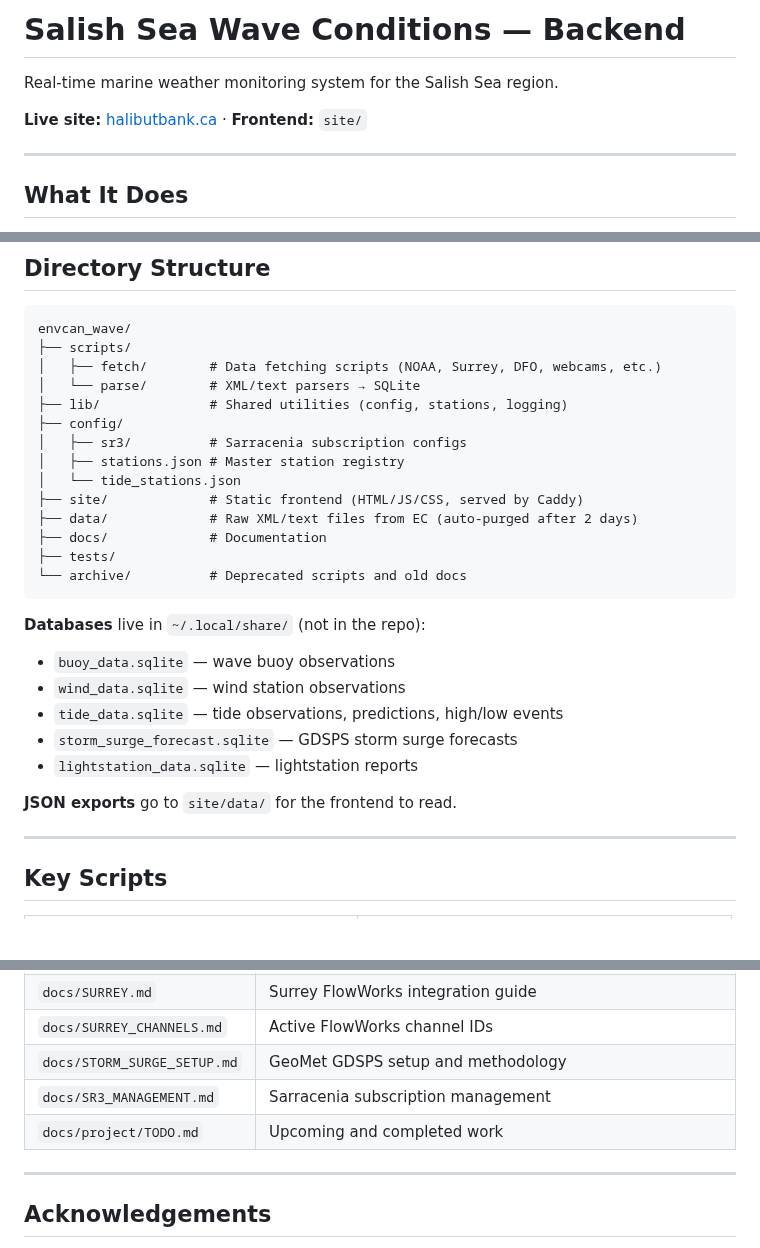
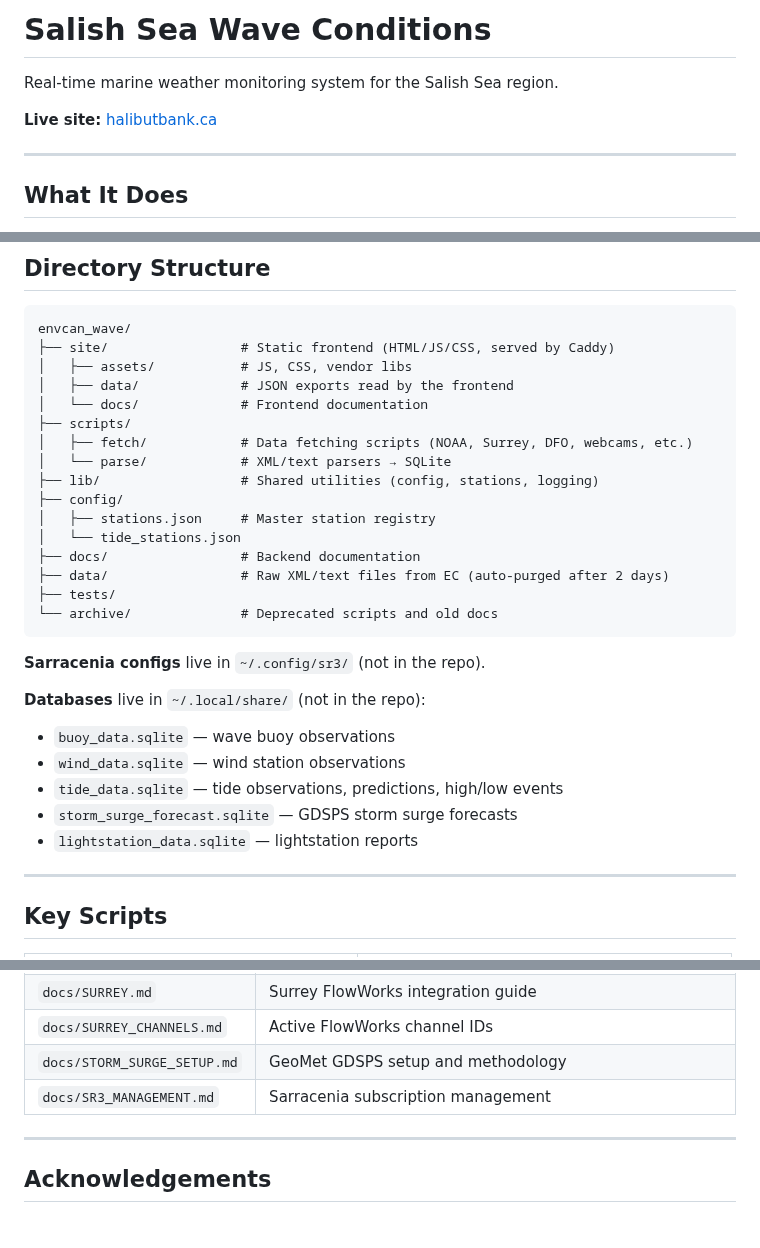
Before and after one commit to Keelando/surf-website, a Markdown page: README.md, 3 parts joined by grey strips. GitHub-like rendering; blank space fills up the shorter version.

Commit message:
Update README to reflect monorepo structure
- Remove "Backend" from title — repo now includes frontend under site/
- Fix directory structure: sr3 configs are in ~/.config/sr3/, not in repo
- Expand site/ entry to show assets/, data/, docs/ subdirs
- Remove stale docs/project/TODO.md reference

Co-Authored-By: Claude Sonnet 4.6 <noreply@anthropic.com>

````diff
--- a/README.md
+++ b/README.md
@@ -1,8 +1,8 @@
-# Salish Sea Wave Conditions — Backend
+# Salish Sea Wave Conditions
 
 Real-time marine weather monitoring system for the Salish Sea region.
 
-**Live site:** [halibutbank.ca](https://halibutbank.ca) · **Frontend:** `site/`
+**Live site:** [halibutbank.ca](https://halibutbank.ca)
 
 ---
 
@@ -38,20 +38,24 @@ See `docs/DEPLOYMENT.md` for full setup including cron jobs.
 
 ```
 envcan_wave/
+├── site/                 # Static frontend (HTML/JS/CSS, served by Caddy)
+│   ├── assets/           # JS, CSS, vendor libs
+│   ├── data/             # JSON exports read by the frontend
+│   └── docs/             # Frontend documentation
 ├── scripts/
-│   ├── fetch/        # Data fetching scripts (NOAA, Surrey, DFO, webcams, etc.)
-│   └── parse/        # XML/text parsers → SQLite
-├── lib/              # Shared utilities (config, stations, logging)
+│   ├── fetch/            # Data fetching scripts (NOAA, Surrey, DFO, webcams, etc.)
+│   └── parse/            # XML/text parsers → SQLite
+├── lib/                  # Shared utilities (config, stations, logging)
 ├── config/
-│   ├── sr3/          # Sarracenia subscription configs
-│   ├── stations.json # Master station registry
+│   ├── stations.json     # Master station registry
 │   └── tide_stations.json
-├── site/             # Static frontend (HTML/JS/CSS, served by Caddy)
-├── data/             # Raw XML/text files from EC (auto-purged after 2 days)
-├── docs/             # Documentation
+├── docs/                 # Backend documentation
+├── data/                 # Raw XML/text files from EC (auto-purged after 2 days)
 ├── tests/
-└── archive/          # Deprecated scripts and old docs
+└── archive/              # Deprecated scripts and old docs
 ```
+
+**Sarracenia configs** live in `~/.config/sr3/` (not in the repo).
 
 **Databases** live in `~/.local/share/` (not in the repo):
 - `buoy_data.sqlite` — wave buoy observations
@@ -59,8 +63,6 @@ envcan_wave/
 - `tide_data.sqlite` — tide observations, predictions, high/low events
 - `storm_surge_forecast.sqlite` — GDSPS storm surge forecasts
 - `lightstation_data.sqlite` — lightstation reports
-
-**JSON exports** go to `site/data/` for the frontend to read.
 
 ---
 
@@ -101,7 +103,6 @@ envcan_wave/
 | `docs/SURREY_CHANNELS.md` | Active FlowWorks channel IDs |
 | `docs/STORM_SURGE_SETUP.md` | GeoMet GDSPS setup and methodology |
 | `docs/SR3_MANAGEMENT.md` | Sarracenia subscription management |
-| `docs/project/TODO.md` | Upcoming and completed work |
 
 ---
 
````
